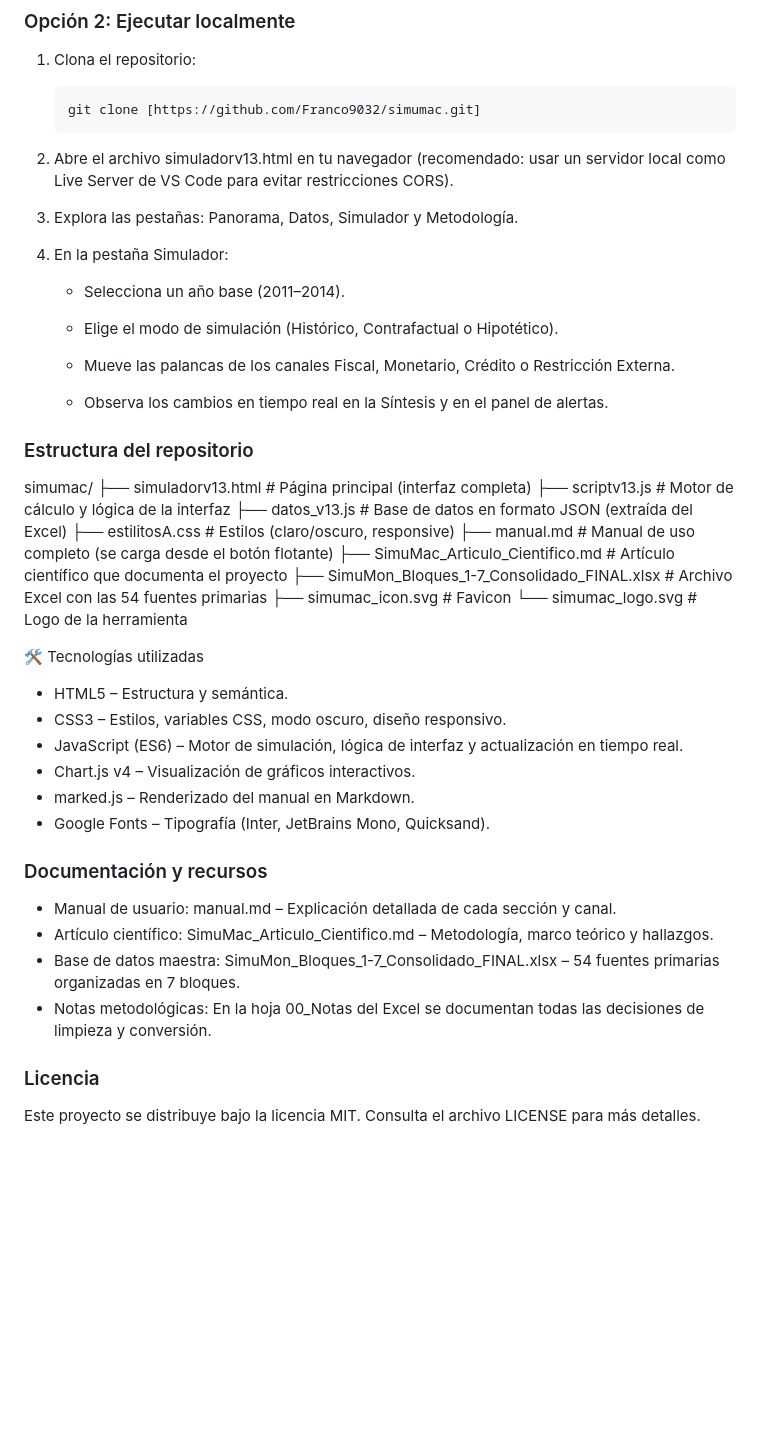
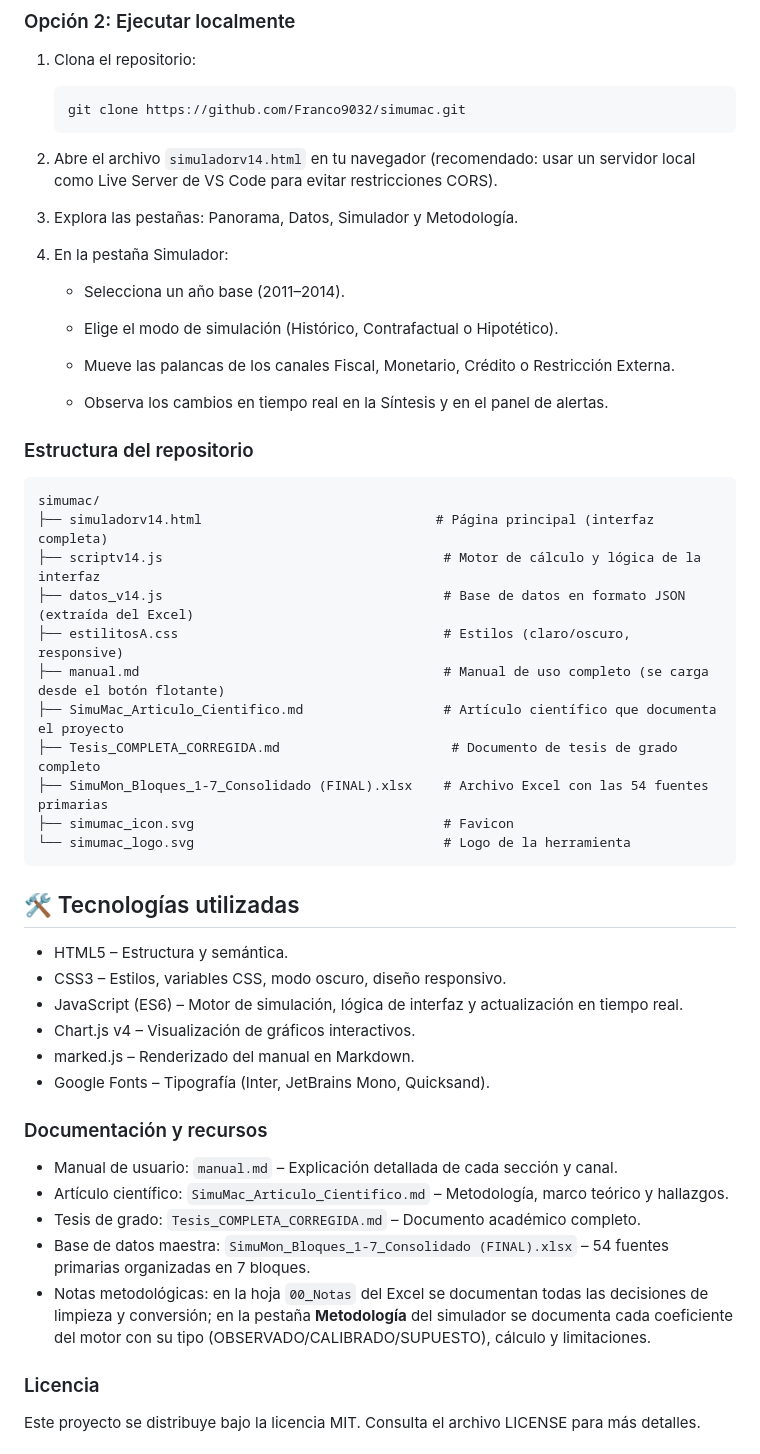
Before and after one commit to Franco9032/simumac, a Markdown page: README.md, the part around one of its changes. Drawn GitHub-style; blank space fills up the shorter version.

````diff
--- a/README.md
+++ b/README.md
@@ -41,8 +53,9 @@ Visita la versión publicada en: simumac.netlify.app
 ### Opción 2: Ejecutar localmente
 1. Clona el repositorio:
    ```bash
-   git clone [https://github.com/Franco9032/simumac.git]
-2. Abre el archivo simuladorv13.html en tu navegador (recomendado: usar un servidor local como Live Server de VS Code para evitar restricciones CORS).
+   git clone https://github.com/Franco9032/simumac.git
+   ```
+2. Abre el archivo `simuladorv14.html` en tu navegador (recomendado: usar un servidor local como Live Server de VS Code para evitar restricciones CORS).
 
 3. Explora las pestañas: Panorama, Datos, Simulador y Metodología.
 
@@ -52,24 +65,27 @@ Visita la versión publicada en: simumac.netlify.app
 
    * Elige el modo de simulación (Histórico, Contrafactual o Hipotético).
 
-    * Mueve las palancas de los canales Fiscal, Monetario, Crédito o Restricción Externa.
+   * Mueve las palancas de los canales Fiscal, Monetario, Crédito o Restricción Externa.
 
-    * Observa los cambios en tiempo real en la Síntesis y en el panel de alertas.
+   * Observa los cambios en tiempo real en la Síntesis y en el panel de alertas.
 
 ### Estructura del repositorio
 
+```
 simumac/
-├── simuladorv13.html          # Página principal (interfaz completa)
-├── scriptv13.js               # Motor de cálculo y lógica de la interfaz
-├── datos_v13.js               # Base de datos en formato JSON (extraída del Excel)
-├── estilitosA.css             # Estilos (claro/oscuro, responsive)
-├── manual.md                  # Manual de uso completo (se carga desde el botón flotante)
-├── SimuMac_Articulo_Cientifico.md  # Artículo científico que documenta el proyecto
-├── SimuMon_Bloques_1-7_Consolidado_FINAL.xlsx  # Archivo Excel con las 54 fuentes primarias
-├── simumac_icon.svg           # Favicon
-└── simumac_logo.svg           # Logo de la herramienta
+├── simuladorv14.html                              # Página principal (interfaz completa)
+├── scriptv14.js                                    # Motor de cálculo y lógica de la interfaz
+├── datos_v14.js                                    # Base de datos en formato JSON (extraída del Excel)
+├── estilitosA.css                                  # Estilos (claro/oscuro, responsive)
+├── manual.md                                       # Manual de uso completo (se carga desde el botón flotante)
+├── SimuMac_Articulo_Cientifico.md                  # Artículo científico que documenta el proyecto
+├── Tesis_COMPLETA_CORREGIDA.md                      # Documento de tesis de grado completo
+├── SimuMon_Bloques_1-7_Consolidado (FINAL).xlsx    # Archivo Excel con las 54 fuentes primarias
+├── simumac_icon.svg                                # Favicon
+└── simumac_logo.svg                                # Logo de la herramienta
+```
 
-🛠️ Tecnologías utilizadas
+## 🛠️ Tecnologías utilizadas
 
 * HTML5 – Estructura y semántica.
 * CSS3 – Estilos, variables CSS, modo oscuro, diseño responsivo.
@@ -79,10 +95,11 @@ simumac/
 * Google Fonts – Tipografía (Inter, JetBrains Mono, Quicksand).
 
 ### Documentación y recursos
-* Manual de usuario: manual.md – Explicación detallada de cada sección y canal.
-* Artículo científico: SimuMac_Articulo_Cientifico.md – Metodología, marco teórico y hallazgos.
-* Base de datos maestra: SimuMon_Bloques_1-7_Consolidado_FINAL.xlsx – 54 fuentes primarias organizadas en 7 bloques.
-* Notas metodológicas: En la hoja 00_Notas del Excel se documentan todas las decisiones de limpieza y conversión.
+* Manual de usuario: `manual.md` – Explicación detallada de cada sección y canal.
+* Artículo científico: `SimuMac_Articulo_Cientifico.md` – Metodología, marco teórico y hallazgos.
+* Tesis de grado: `Tesis_COMPLETA_CORREGIDA.md` – Documento académico completo.
+* Base de datos maestra: `SimuMon_Bloques_1-7_Consolidado (FINAL).xlsx` – 54 fuentes primarias organizadas en 7 bloques.
+* Notas metodológicas: en la hoja `00_Notas` del Excel se documentan todas las decisiones de limpieza y conversión; en la pestaña **Metodología** del simulador se documenta cada coeficiente del motor con su tipo (OBSERVADO/CALIBRADO/SUPUESTO), cálculo y limitaciones.
 
 ### Licencia
 Este proyecto se distribuye bajo la licencia MIT. Consulta el archivo LICENSE para más detalles.
````
Also changed, not shown: other parts of README.md (+16 -4 lines).
